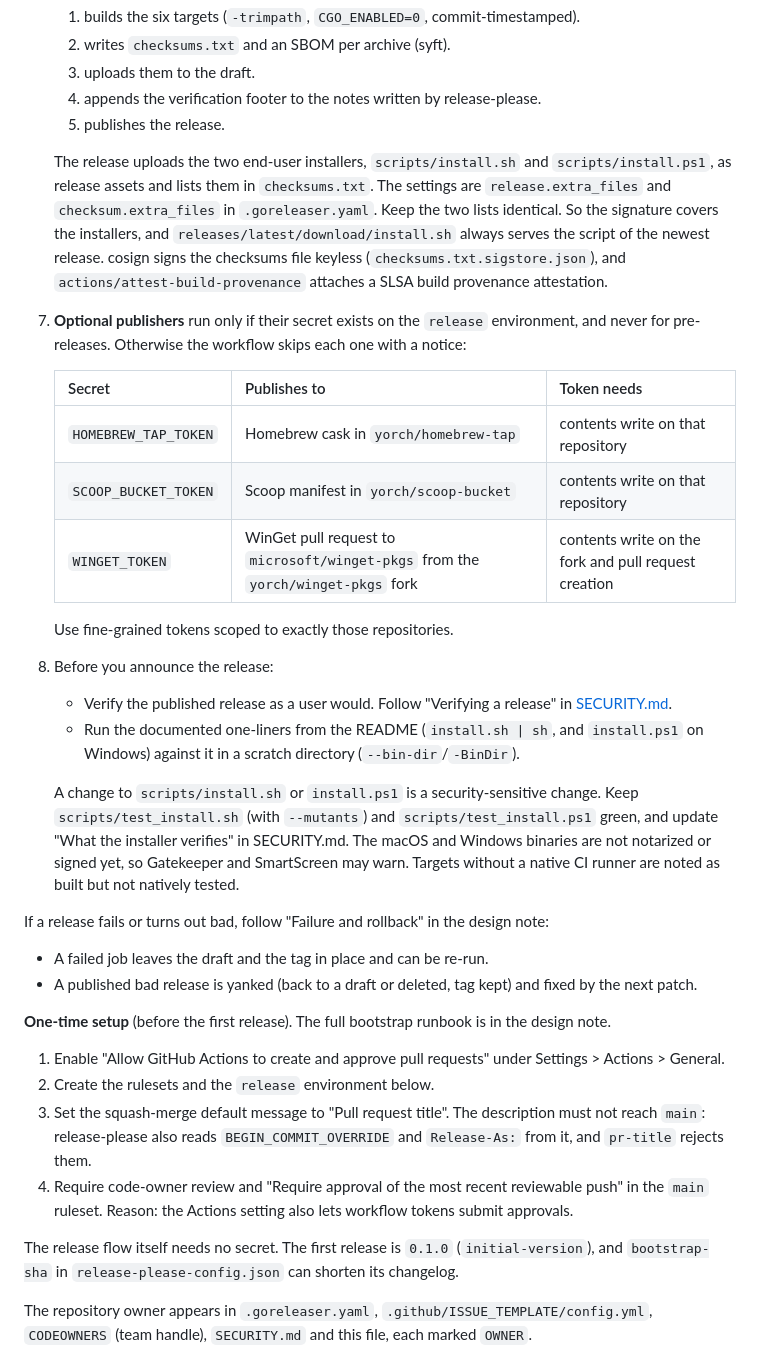
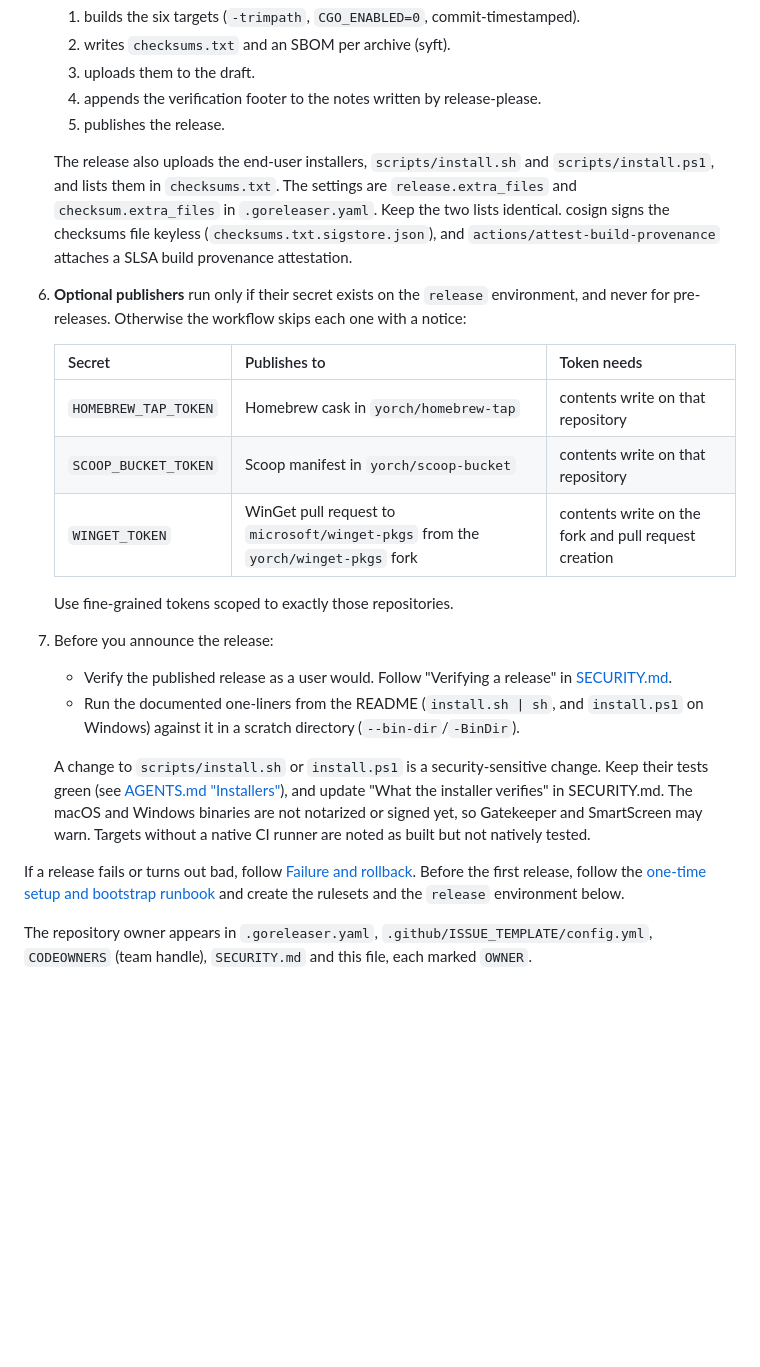
Before and after one commit to yorch/ccshelf, a Markdown page: CONTRIBUTING.md, the part around one of its changes. GitHub-like rendering; blank space fills up the shorter version.

```diff
--- a/CONTRIBUTING.md
+++ b/CONTRIBUTING.md
@@ -148,8 +112,8 @@ Releases are cut from a **release pull request** that a bot keeps up to date. No
    4. appends the verification footer to the notes written by release-please.
    5. publishes the release.
 
-   The release uploads the two end-user installers, `scripts/install.sh` and `scripts/install.ps1`, as release assets and lists them in `checksums.txt`. The settings are `release.extra_files` and `checksum.extra_files` in `.goreleaser.yaml`. Keep the two lists identical. So the signature covers the installers, and `releases/latest/download/install.sh` always serves the script of the newest release. cosign signs the checksums file keyless (`checksums.txt.sigstore.json`), and `actions/attest-build-provenance` attaches a SLSA build provenance attestation.
-7. **Optional publishers** run only if their secret exists on the `release` environment, and never for pre-releases. Otherwise the workflow skips each one with a notice:
+   The release also uploads the end-user installers, `scripts/install.sh` and `scripts/install.ps1`, and lists them in `checksums.txt`. The settings are `release.extra_files` and `checksum.extra_files` in `.goreleaser.yaml`. Keep the two lists identical. cosign signs the checksums file keyless (`checksums.txt.sigstore.json`), and `actions/attest-build-provenance` attaches a SLSA build provenance attestation.
+6. **Optional publishers** run only if their secret exists on the `release` environment, and never for pre-releases. Otherwise the workflow skips each one with a notice:
 
    | Secret | Publishes to | Token needs |
    |---|---|---|
@@ -158,23 +122,13 @@ Releases are cut from a **release pull request** that a bot keeps up to date. No
    | `WINGET_TOKEN` | WinGet pull request to `microsoft/winget-pkgs` from the `yorch/winget-pkgs` fork | contents write on the fork and pull request creation |
 
    Use fine-grained tokens scoped to exactly those repositories.
-8. Before you announce the release:
+7. Before you announce the release:
    - Verify the published release as a user would. Follow "Verifying a release" in [SECURITY.md](SECURITY.md).
    - Run the documented one-liners from the README (`install.sh | sh`, and `install.ps1` on Windows) against it in a scratch directory (`--bin-dir`/`-BinDir`).
 
-   A change to `scripts/install.sh` or `install.ps1` is a security-sensitive change. Keep `scripts/test_install.sh` (with `--mutants`) and `scripts/test_install.ps1` green, and update "What the installer verifies" in SECURITY.md. The macOS and Windows binaries are not notarized or signed yet, so Gatekeeper and SmartScreen may warn. Targets without a native CI runner are noted as built but not natively tested.
+   A change to `scripts/install.sh` or `install.ps1` is a security-sensitive change. Keep their tests green (see [AGENTS.md "Installers"](AGENTS.md#installers)), and update "What the installer verifies" in SECURITY.md. The macOS and Windows binaries are not notarized or signed yet, so Gatekeeper and SmartScreen may warn. Targets without a native CI runner are noted as built but not natively tested.
 
-If a release fails or turns out bad, follow "Failure and rollback" in the design note:
-- A failed job leaves the draft and the tag in place and can be re-run.
-- A published bad release is yanked (back to a draft or deleted, tag kept) and fixed by the next patch.
-
-**One-time setup** (before the first release). The full bootstrap runbook is in the design note.
-1. Enable "Allow GitHub Actions to create and approve pull requests" under Settings > Actions > General.
-2. Create the rulesets and the `release` environment below.
-3. Set the squash-merge default message to "Pull request title". The description must not reach `main`: release-please also reads `BEGIN_COMMIT_OVERRIDE` and `Release-As:` from it, and `pr-title` rejects them.
-4. Require code-owner review and "Require approval of the most recent reviewable push" in the `main` ruleset. Reason: the Actions setting also lets workflow tokens submit approvals.
-
-The release flow itself needs no secret. The first release is `0.1.0` (`initial-version`), and `bootstrap-sha` in `release-please-config.json` can shorten its changelog.
+If a release fails or turns out bad, follow [Failure and rollback](docs/design/release.md#failure-and-rollback). Before the first release, follow the [one-time setup and bootstrap runbook](docs/design/release.md#one-time-maintainer-setup-and-bootstrap-runbook) and create the rulesets and the `release` environment below.
 
 The repository owner appears in `.goreleaser.yaml`, `.github/ISSUE_TEMPLATE/config.yml`, `CODEOWNERS` (team handle), `SECURITY.md` and this file, each marked `OWNER`.
 
```
Also changed, not shown: other parts of CONTRIBUTING.md (+14 -50 lines), AGENTS.md (+2 -5 lines), action/README.md (+2 -2 lines).
